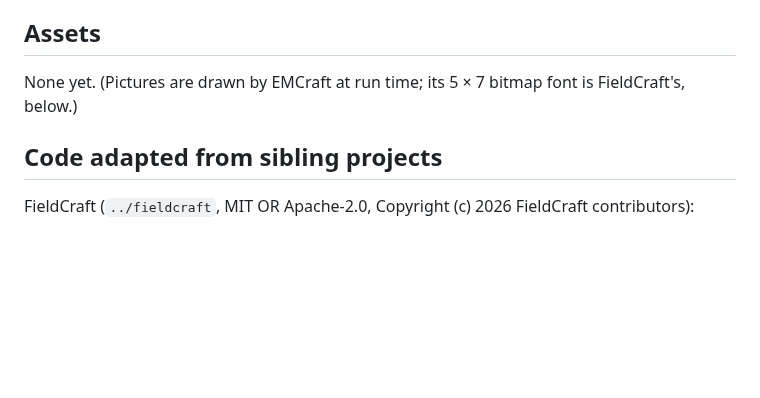
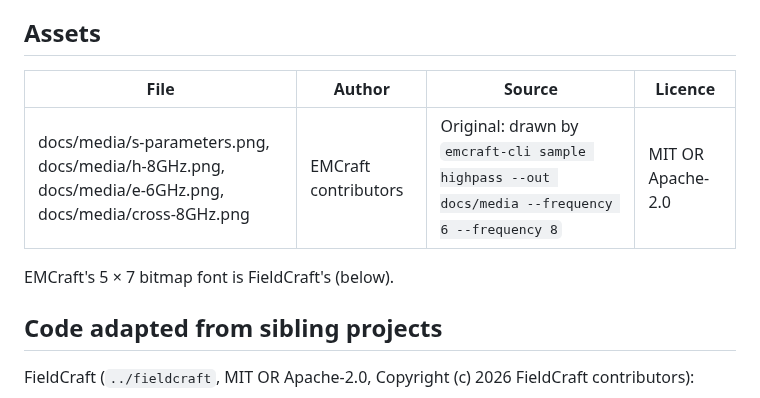
Before and after one commit to jijinbei/EMCraft, a Markdown page: ATTRIBUTION.md, the part around the change. Rendered like a GitHub page; blank space fills up the shorter version.

Commit message:
docs: pictures of the high-pass filter sample in the README
Co-Authored-By: Claude Opus 5.5 <noreply@anthropic.com>

```diff
--- a/ATTRIBUTION.md
+++ b/ATTRIBUTION.md
@@ -9,8 +9,11 @@ third-party material under an open licence.
 
 ## Assets
 
-None yet. (Pictures are drawn by EMCraft at run time; its 5 × 7 bitmap font is FieldCraft's,
-below.)
+| File | Author | Source | Licence |
+|---|---|---|---|
+| docs/media/s-parameters.png, docs/media/h-8GHz.png, docs/media/e-6GHz.png, docs/media/cross-8GHz.png | EMCraft contributors | Original: drawn by `emcraft-cli sample highpass --out docs/media --frequency 6 --frequency 8` | MIT OR Apache-2.0 |
+
+EMCraft's 5 × 7 bitmap font is FieldCraft's (below).
 
 ## Code adapted from sibling projects
 
```
Also changed, not shown: README.md (+8 -1 lines), docs/media/cross-8GHz.png (added), docs/media/e-6GHz.png (added), docs/media/h-8GHz.png (added), docs/media/s-parameters.png (added).
